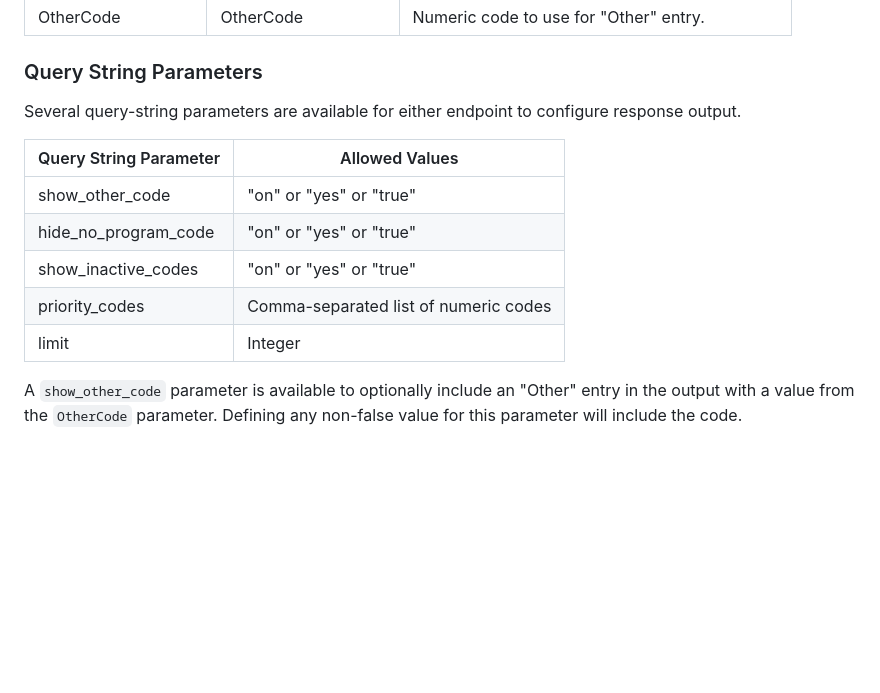
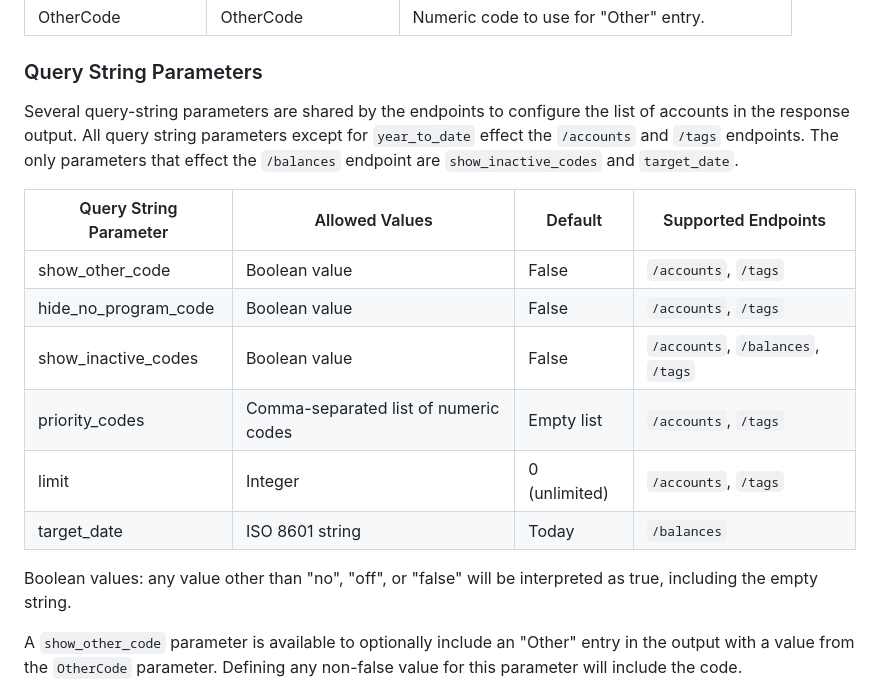
Before and after one commit to Sage-Bionetworks-IT/lambda-mips-api, a Markdown page: README.md, the part around one of its changes. Rendered like a GitHub page; blank space fills up the shorter version.

```diff
--- a/README.md
+++ b/README.md
@@ -73,16 +83,23 @@ environment:
 
 ### Query String Parameters
 
-Several query-string parameters are available for either endpoint to configure
-response output.
+Several query-string parameters are shared by the endpoints to configure the
+list of accounts in the response output. All query string parameters except for
+`year_to_date` effect the `/accounts` and `/tags` endpoints. The only parameters
+that effect the `/balances` endpoint are `show_inactive_codes` and
+`target_date`.
 
-| Query String Parameter | Allowed Values                        |
-| ---------------------- | ------------------------------------- |
-| show_other_code        | "on" or "yes" or "true"               |
-| hide_no_program_code   | "on" or "yes" or "true"               |
-| show_inactive_codes    | "on" or "yes" or "true"               |
-| priority_codes         | Comma-separated list of numeric codes |
-| limit                  | Integer                               |
+| Query String Parameter | Allowed Values                        | Default       | Supported Endpoints               |
+| ---------------------- | ------------------------------------- | ------------- | --------------------------------- |
+| show_other_code        | Boolean value                         | False         | `/accounts`, `/tags`              |
+| hide_no_program_code   | Boolean value                         | False         | `/accounts`, `/tags`              |
+| show_inactive_codes    | Boolean value                         | False         | `/accounts`, `/balances`, `/tags` |
+| priority_codes         | Comma-separated list of numeric codes | Empty list    | `/accounts`, `/tags`              |
+| limit                  | Integer                               | 0 (unlimited) | `/accounts`, `/tags`              |
+| target_date            | ISO 8601 string                       | Today         | `/balances`                       |
+
+Boolean values: any value other than "no", "off", or "false" will be interpreted
+as true, including the empty string.
 
 A `show_other_code` parameter is available to optionally include an "Other"
 entry in the output with a value from the `OtherCode` parameter. Defining any
```
Also changed, not shown: other parts of README.md (+21 -8 lines), docs/lambda-mips-api_components.drawio.png, 7 other files.
